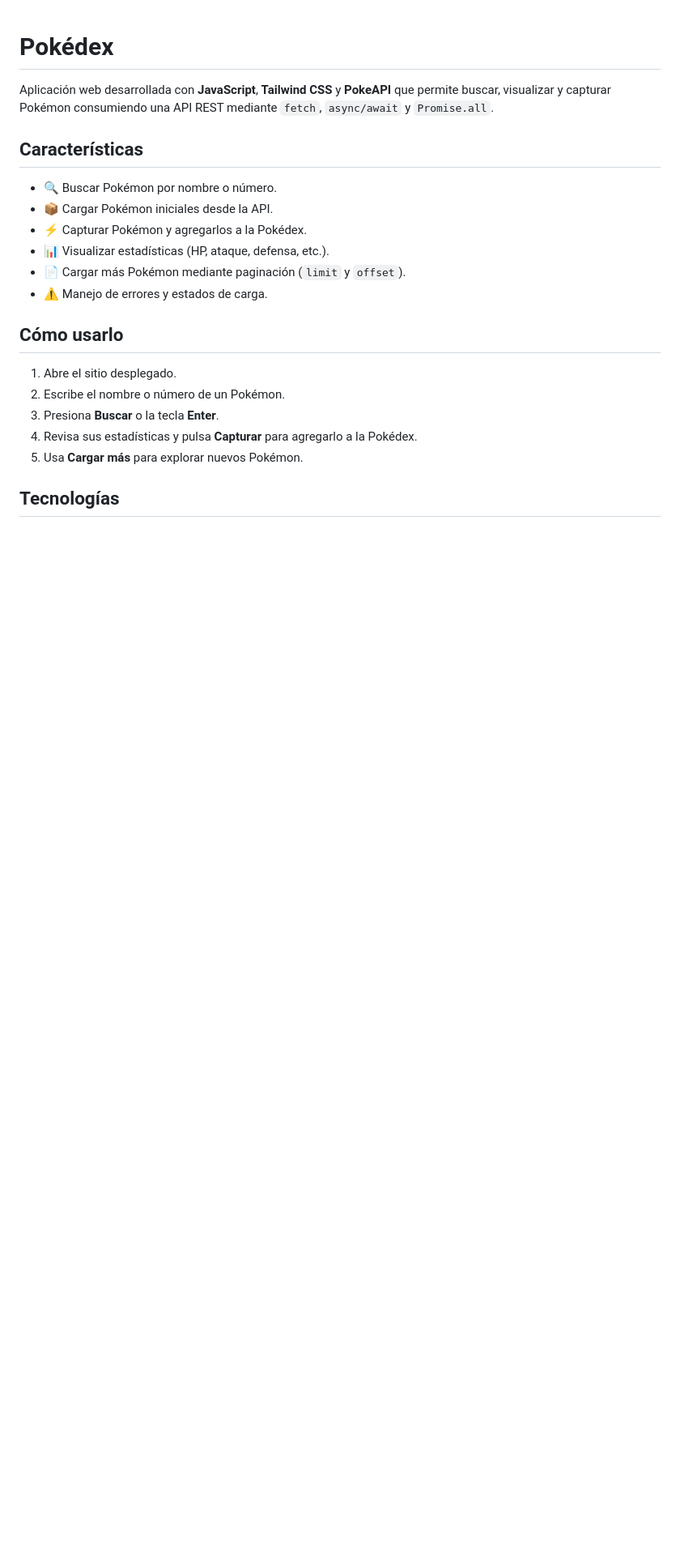
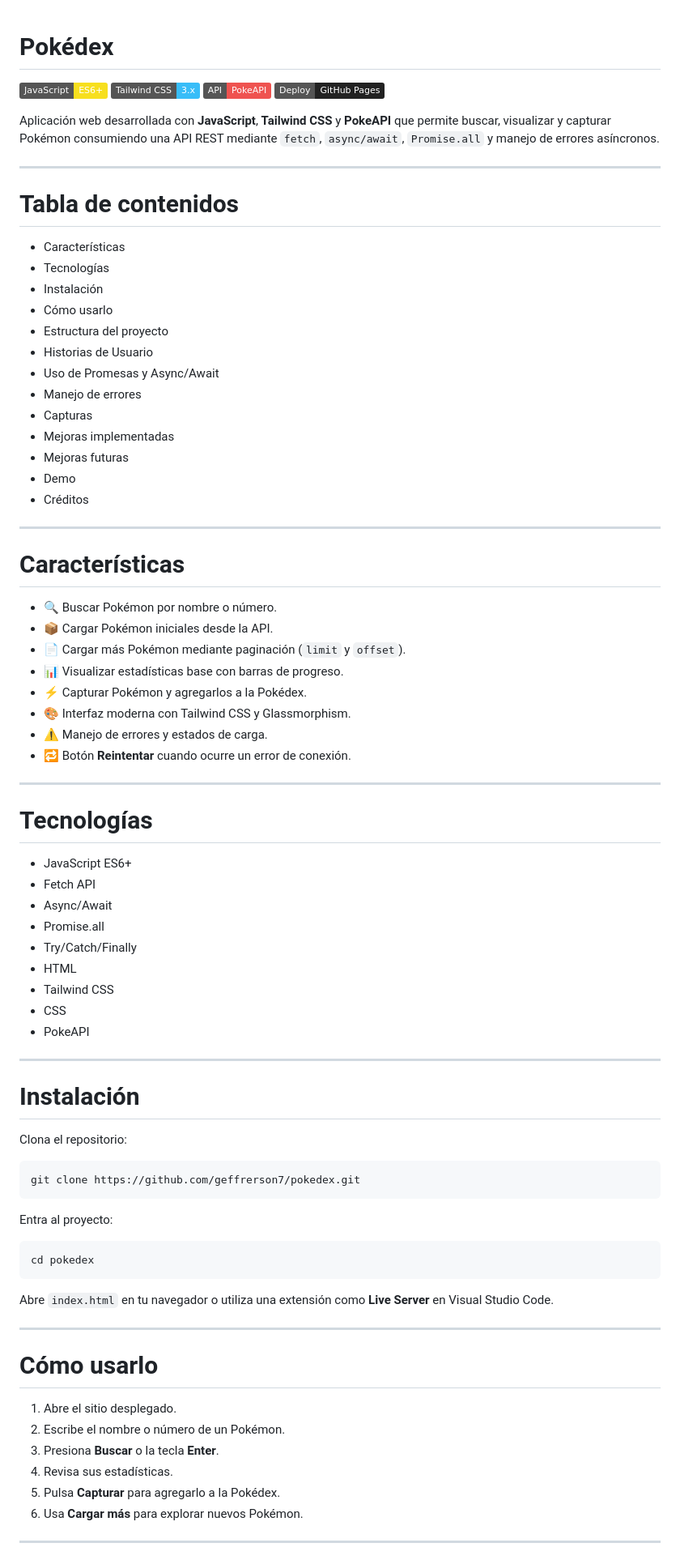
Before and after one commit to Geffrerson7/pokedex, a Markdown page: README.md, the part around one of its changes. Shown at 81% size. GitHub-like rendering; badges without logos; blank space fills up the shorter version.

Commit message:
docs: expand README documentation

````diff
--- a/README.md
+++ b/README.md
@@ -1,23 +1,85 @@
 # Pokédex
 
-Aplicación web desarrollada con **JavaScript**, **Tailwind CSS** y **PokeAPI** que permite buscar, visualizar y capturar Pokémon consumiendo una API REST mediante `fetch`, `async/await` y `Promise.all`.
+![JavaScript](https://img.shields.io/badge/JavaScript-ES6+-F7DF1E?logo=javascript&logoColor=black)
+![Tailwind CSS](https://img.shields.io/badge/Tailwind_CSS-3.x-38BDF8?logo=tailwindcss&logoColor=white)
+![PokeAPI](https://img.shields.io/badge/API-PokeAPI-EF5350)
+![GitHub Pages](https://img.shields.io/badge/Deploy-GitHub%20Pages-222222?logo=github)
 
-## Características
+Aplicación web desarrollada con **JavaScript**, **Tailwind CSS** y **PokeAPI** que permite buscar, visualizar y capturar Pokémon consumiendo una API REST mediante `fetch`, `async/await`, `Promise.all` y manejo de errores asíncronos.
 
-* 🔍 Buscar Pokémon por nombre o número.
-* 📦 Cargar Pokémon iniciales desde la API.
-* ⚡ Capturar Pokémon y agregarlos a la Pokédex.
-* 📊 Visualizar estadísticas (HP, ataque, defensa, etc.).
-* 📄 Cargar más Pokémon mediante paginación (`limit` y `offset`).
-* ⚠️ Manejo de errores y estados de carga.
+---
 
-## Cómo usarlo
+# Tabla de contenidos
+
+- Características
+- Tecnologías
+- Instalación
+- Cómo usarlo
+- Estructura del proyecto
+- Historias de Usuario
+- Uso de Promesas y Async/Await
+- Manejo de errores
+- Capturas
+- Mejoras implementadas
+- Mejoras futuras
+- Demo
+- Créditos
+
+---
+
+# Características
+
+- 🔍 Buscar Pokémon por nombre o número.
+- 📦 Cargar Pokémon iniciales desde la API.
+- 📄 Cargar más Pokémon mediante paginación (`limit` y `offset`).
+- 📊 Visualizar estadísticas base con barras de progreso.
+- ⚡ Capturar Pokémon y agregarlos a la Pokédex.
+- 🎨 Interfaz moderna con Tailwind CSS y Glassmorphism.
+- ⚠️ Manejo de errores y estados de carga.
+- 🔁 Botón **Reintentar** cuando ocurre un error de conexión.
+
+---
+
+# Tecnologías
+
+- JavaScript ES6+
+- Fetch API
+- Async/Await
+- Promise.all
+- Try/Catch/Finally
+- HTML
+- Tailwind CSS
+- CSS
+- PokeAPI
+
+---
+
+# Instalación
+
+Clona el repositorio:
+
+```bash
+git clone https://github.com/geffrerson7/pokedex.git
+```
+
+Entra al proyecto:
+
+```bash
+cd pokedex
+```
+
+Abre `index.html` en tu navegador o utiliza una extensión como **Live Server** en Visual Studio Code.
+
+---
+
+# Cómo usarlo
 
 1. Abre el sitio desplegado.
 2. Escribe el nombre o número de un Pokémon.
 3. Presiona **Buscar** o la tecla **Enter**.
-4. Revisa sus estadísticas y pulsa **Capturar** para agregarlo a la Pokédex.
-5. Usa **Cargar más** para explorar nuevos Pokémon.
+4. Revisa sus estadísticas.
+5. Pulsa **Capturar** para agregarlo a la Pokédex.
+6. Usa **Cargar más** para explorar nuevos Pokémon.
 
-## Tecnologías
+---
 
````
Also changed, not shown: other parts of README.md (+99 -31 lines), docs/images/error.png (added), docs/images/loading.png (renamed from docs/loading.png).
